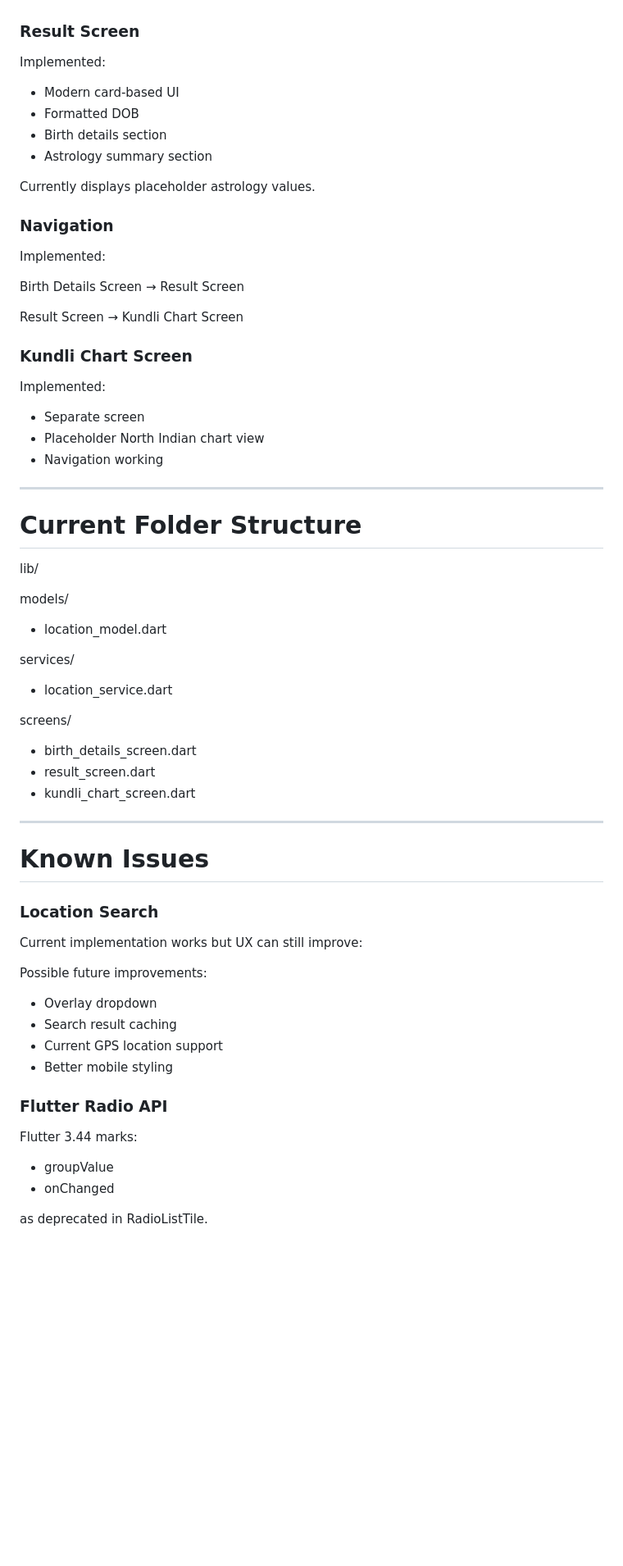
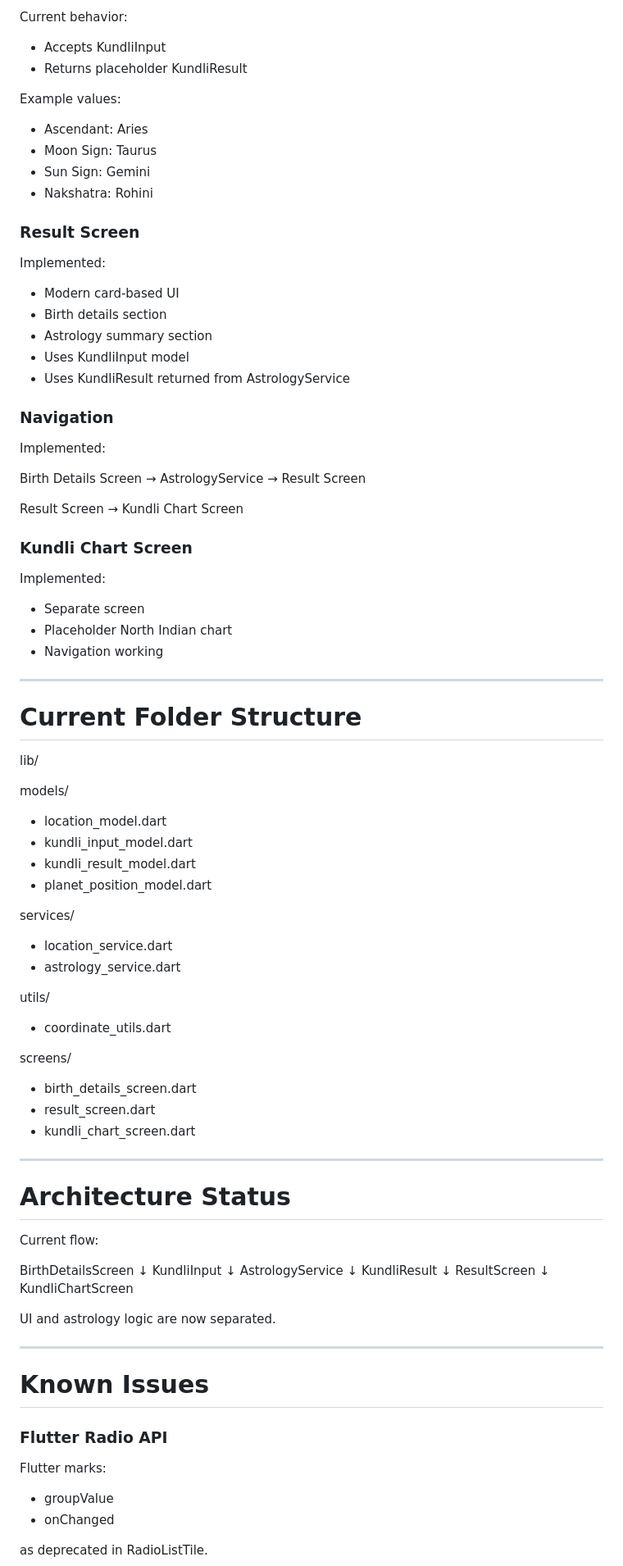
Before and after one commit to ankitgadge15/kundli_app, a Markdown page: PROJECT_STATUS.md, the part around one of its changes. Shown at 82% size. Rendered like a GitHub page; blank space fills up the shorter version.

```diff
--- a/PROJECT_STATUS.md
+++ b/PROJECT_STATUS.md
@@ -78,19 +105,31 @@ Validation messages shown using SnackBar.
+Current behavior:
+
+* Accepts KundliInput
+* Returns placeholder KundliResult
+
+Example values:
+
+* Ascendant: Aries
+* Moon Sign: Taurus
+* Sun Sign: Gemini
+* Nakshatra: Rohini
+
 ### Result Screen
 
 Implemented:
 
 * Modern card-based UI
-* Formatted DOB
 * Birth details section
 * Astrology summary section
-
-Currently displays placeholder astrology values.
+* Uses KundliInput model
+* Uses KundliResult returned from AstrologyService
 
 ### Navigation
 
 Implemented:
 
 Birth Details Screen
+→ AstrologyService
 → Result Screen
 
 Result Screen
@@ -101,7 +140,7 @@ Result Screen
 Implemented:
 
 * Separate screen
-* Placeholder North Indian chart view
+* Placeholder North Indian chart
 * Navigation working
 
 ---
@@ -113,10 +152,18 @@ lib/
 models/
 
 * location_model.dart
+* kundli_input_model.dart
+* kundli_result_model.dart
+* planet_position_model.dart
 
 services/
 
 * location_service.dart
+* astrology_service.dart
+
+utils/
+
+* coordinate_utils.dart
 
 screens/
 
@@ -126,22 +173,31 @@ screens/
 
 ---
 
+# Architecture Status
+
+Current flow:
+
+BirthDetailsScreen
+↓
+KundliInput
+↓
+AstrologyService
+↓
+KundliResult
+↓
+ResultScreen
+↓
+KundliChartScreen
+
+UI and astrology logic are now separated.
+
+---
+
 # Known Issues
-
-### Location Search
-
-Current implementation works but UX can still improve:
-
-Possible future improvements:
-
-* Overlay dropdown
-* Search result caching
-* Current GPS location support
-* Better mobile styling
 
 ### Flutter Radio API
 
-Flutter 3.44 marks:
+Flutter marks:
 
 * groupValue
 * onChanged
```
Also changed, not shown: other parts of PROJECT_STATUS.md (+162 -78 lines).
